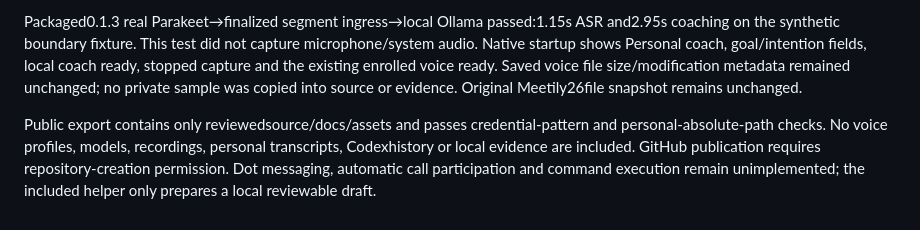
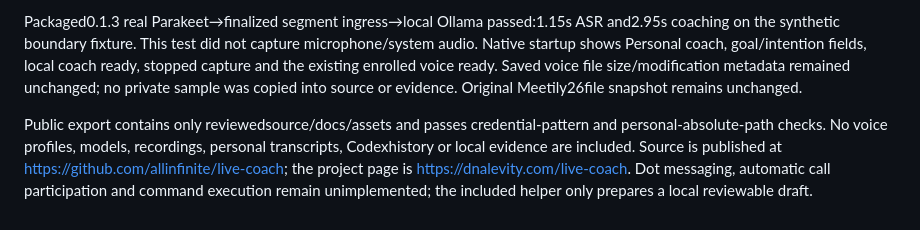
Before and after one commit to allinfinite/live-coach, a Markdown page: docs/VERIFICATION.md, the part around the change. Drawn GitHub-style.

```diff
--- a/docs/VERIFICATION.md
+++ b/docs/VERIFICATION.md
@@ -95,4 +95,4 @@ Development app packaging succeeded. Installed app and freshly extracted ZIP pas
 
 Packaged0.1.3 real Parakeet→finalized segment ingress→local Ollama passed:1.15s ASR and2.95s coaching on the synthetic boundary fixture. This test did not capture microphone/system audio. Native startup shows Personal coach, goal/intention fields, local coach ready, stopped capture and the existing enrolled voice ready. Saved voice file size/modification metadata remained unchanged; no private sample was copied into source or evidence. Original Meetily26file snapshot remains unchanged.
 
-Public export contains only reviewedsource/docs/assets and passes credential-pattern and personal-absolute-path checks. No voice profiles, models, recordings, personal transcripts, Codexhistory or local evidence are included. GitHub publication requires repository-creation permission. Dot messaging, automatic call participation and command execution remain unimplemented; the included helper only prepares a local reviewable draft.
+Public export contains only reviewedsource/docs/assets and passes credential-pattern and personal-absolute-path checks. No voice profiles, models, recordings, personal transcripts, Codexhistory or local evidence are included. Source is published at https://github.com/allinfinite/live-coach; the project page is https://dnalevity.com/live-coach. Dot messaging, automatic call participation and command execution remain unimplemented; the included helper only prepares a local reviewable draft.
```
Also changed, not shown: README.md (+1 -1 lines).
